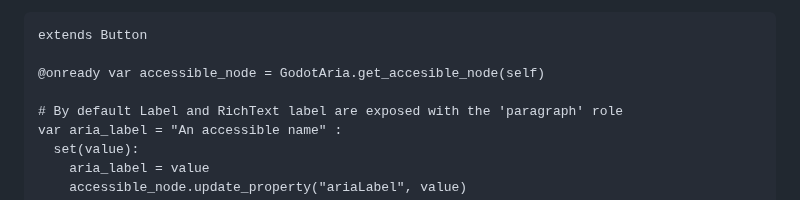
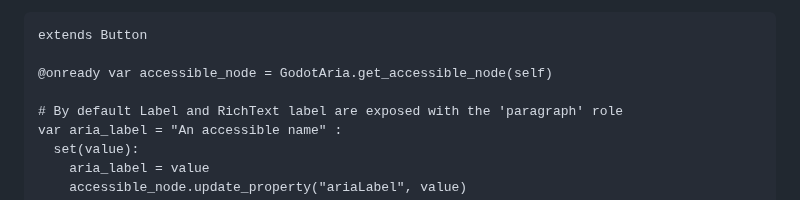
Before and after one commit to btzr-io/godot-aria, a Markdown page: README.md, the part around the change. Rendered like a GitHub page.

Commit message:
fix typo

````diff
--- a/README.md
+++ b/README.md
@@ -68,7 +68,7 @@ To update an aria value or any property of the hidden dom element use the [Acces
 ```gdscript
 extends Button
 
-@onready var accessible_node = GodotAria.get_accesible_node(self)
+@onready var accessible_node = GodotAria.get_accessible_node(self)
 
 # By default Label and RichText label are exposed with the 'paragraph' role
 var aria_label = "An accessible name" :
````
